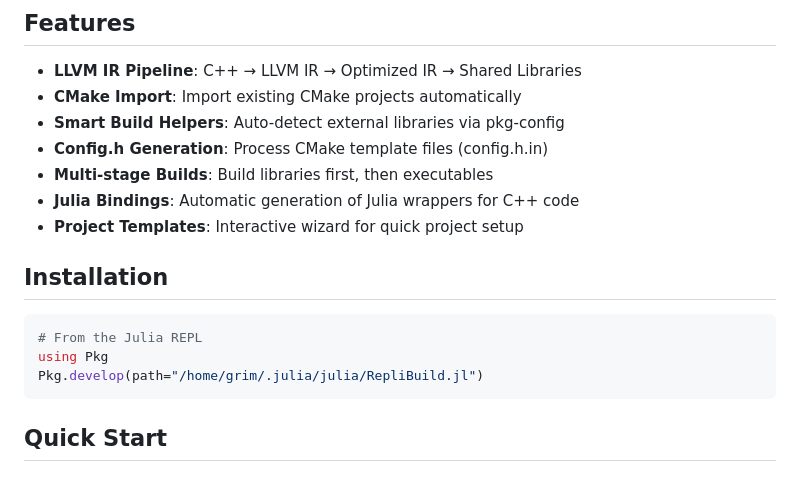
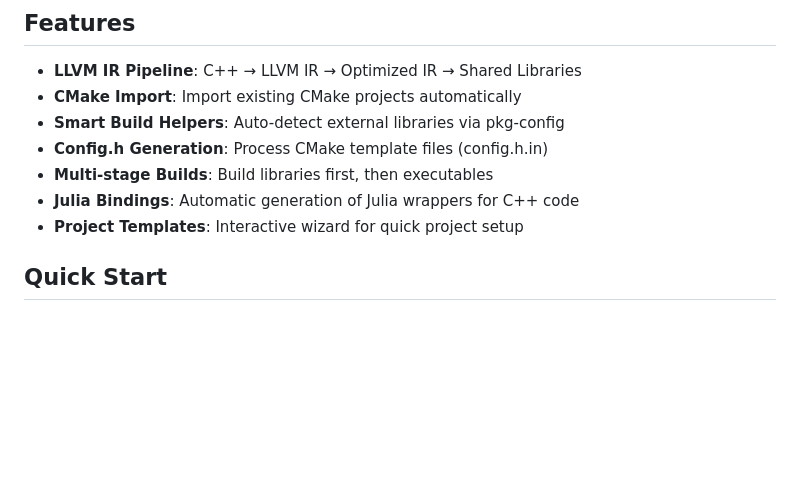
Before and after one commit to obsidianjulua/RepliBuild.jl, a Markdown page: README.md, the part around the change. GitHub-like rendering; blank space fills up the shorter version.

````diff
--- a/README.md
+++ b/README.md
@@ -11,14 +11,6 @@ A Julia-based build system that compiles C++ code to LLVM IR and generates Julia
 - **Multi-stage Builds**: Build libraries first, then executables
 - **Julia Bindings**: Automatic generation of Julia wrappers for C++ code
 - **Project Templates**: Interactive wizard for quick project setup
-
-## Installation
-
-```julia
-# From the Julia REPL
-using Pkg
-Pkg.develop(path="/home/grim/.julia/julia/RepliBuild.jl")
-```
 
 ## Quick Start
 
````
